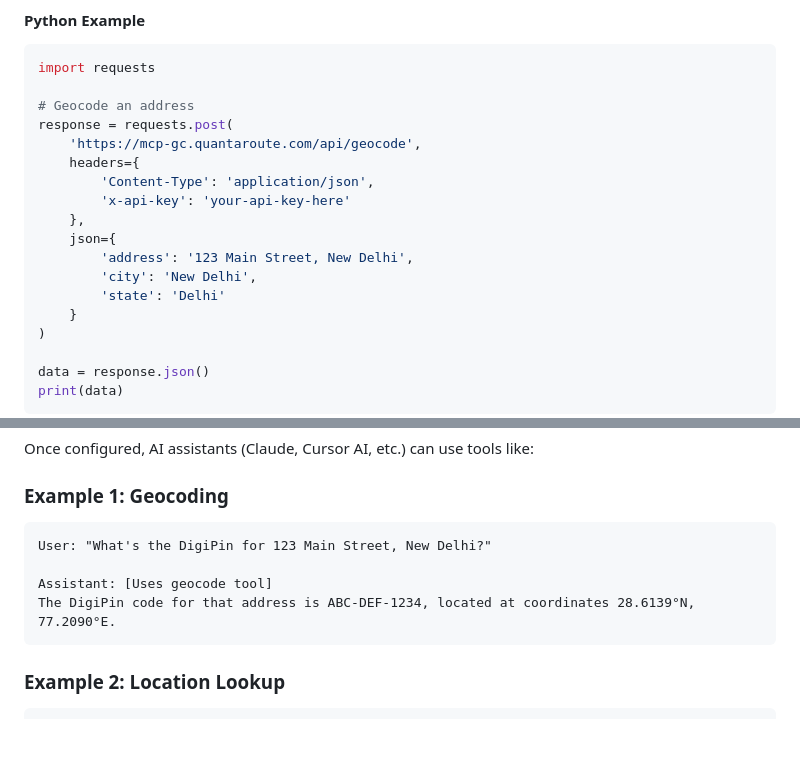
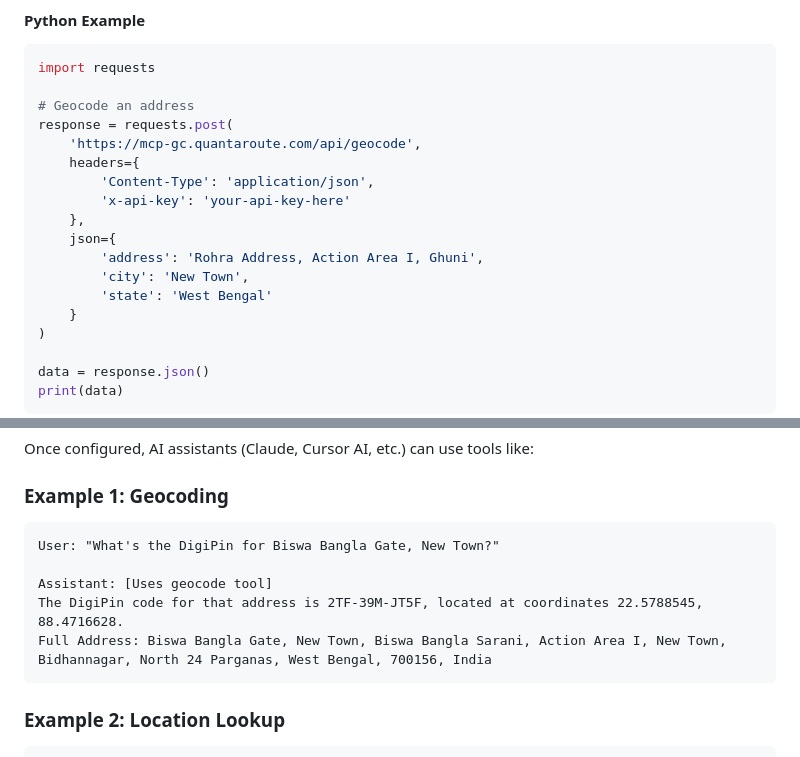
Before and after one commit to mapdevsaikat/quantaroute-geocoder, a Markdown page: README.md, 2 parts joined by grey strips. Drawn GitHub-style; blank space fills up the shorter version.

````diff
--- a/README.md
+++ b/README.md
@@ -280,9 +280,9 @@ response = requests.post(
         'x-api-key': 'your-api-key-here'
     },
     json={
-        'address': '123 Main Street, New Delhi',
-        'city': 'New Delhi',
-        'state': 'Delhi'
+        'address': 'Rohra Address, Action Area I, Ghuni',
+        'city': 'New Town',
+        'state': 'West Bengal'
     }
 )
 
@@ -418,10 +418,11 @@ Once configured, AI assistants (Claude, Cursor AI, etc.) can use tools like:
 
 ### Example 1: Geocoding
 ```
-User: "What's the DigiPin for 123 Main Street, New Delhi?"
+User: "What's the DigiPin for Biswa Bangla Gate, New Town?"
 
 Assistant: [Uses geocode tool]
-The DigiPin code for that address is ABC-DEF-1234, located at coordinates 28.6139°N, 77.2090°E.
+The DigiPin code for that address is 2TF-39M-JT5F, located at coordinates 22.5788545, 88.4716628.
+Full Address: Biswa Bangla Gate, New Town, Biswa Bangla Sarani, Action Area I, New Town, Bidhannagar, North 24 Parganas, West Bengal, 700156, India
 ```
 
 ### Example 2: Location Lookup
````
Also changed, not shown: other parts of README.md (+11 -11 lines), QUICK_START.md (+11 -11 lines).
